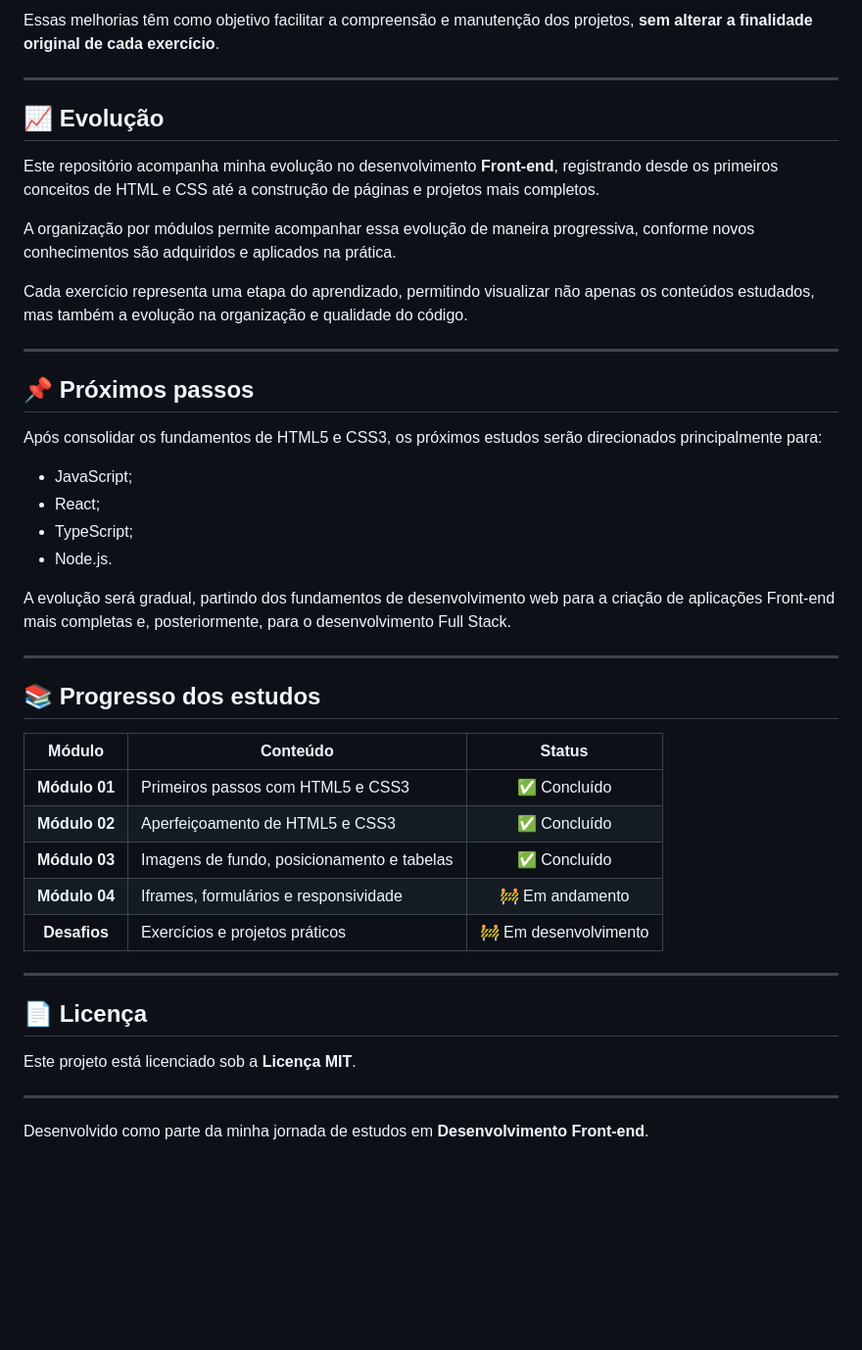
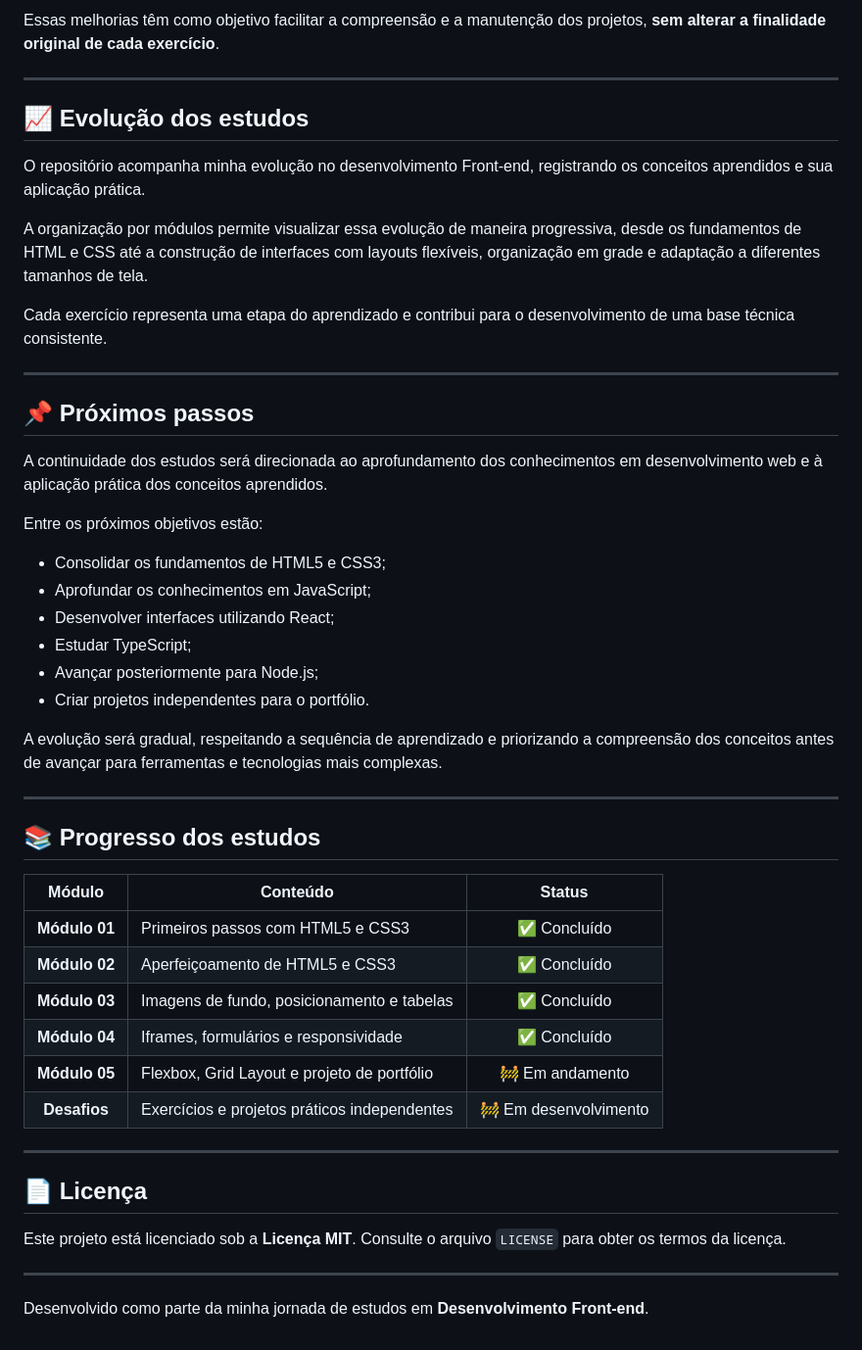
Before and after one commit to GuilhermeLeal07/html-css, a Markdown page: README.md, the part around one of its changes. Shown at 98% size. GitHub-like rendering; blank space fills up the shorter version.

```diff
--- a/README.md
+++ b/README.md
@@ -161,46 +151,51 @@ Sempre que necessário, são realizadas melhorias relacionadas a:
 
-Essas melhorias têm como objetivo facilitar a compreensão e manutenção dos projetos, **sem alterar a finalidade original de cada exercício**.
+Essas melhorias têm como objetivo facilitar a compreensão e a manutenção dos projetos, **sem alterar a finalidade original de cada exercício**.
 
 ---
 
-## 📈 Evolução
+## 📈 Evolução dos estudos
 
-Este repositório acompanha minha evolução no desenvolvimento **Front-end**, registrando desde os primeiros conceitos de HTML e CSS até a construção de páginas e projetos mais completos.
+O repositório acompanha minha evolução no desenvolvimento Front-end, registrando os conceitos aprendidos e sua aplicação prática.
 
-A organização por módulos permite acompanhar essa evolução de maneira progressiva, conforme novos conhecimentos são adquiridos e aplicados na prática.
+A organização por módulos permite visualizar essa evolução de maneira progressiva, desde os fundamentos de HTML e CSS até a construção de interfaces com layouts flexíveis, organização em grade e adaptação a diferentes tamanhos de tela.
 
-Cada exercício representa uma etapa do aprendizado, permitindo visualizar não apenas os conteúdos estudados, mas também a evolução na organização e qualidade do código.
+Cada exercício representa uma etapa do aprendizado e contribui para o desenvolvimento de uma base técnica consistente.
 
 ---
 
 ## 📌 Próximos passos
 
-Após consolidar os fundamentos de HTML5 e CSS3, os próximos estudos serão direcionados principalmente para:
+A continuidade dos estudos será direcionada ao aprofundamento dos conhecimentos em desenvolvimento web e à aplicação prática dos conceitos aprendidos.
 
-* JavaScript;
-* React;
-* TypeScript;
-* Node.js.
+Entre os próximos objetivos estão:
 
-A evolução será gradual, partindo dos fundamentos de desenvolvimento web para a criação de aplicações Front-end mais completas e, posteriormente, para o desenvolvimento Full Stack.
+- Consolidar os fundamentos de HTML5 e CSS3;
+- Aprofundar os conhecimentos em JavaScript;
+- Desenvolver interfaces utilizando React;
+- Estudar TypeScript;
+- Avançar posteriormente para Node.js;
+- Criar projetos independentes para o portfólio.
+
+A evolução será gradual, respeitando a sequência de aprendizado e priorizando a compreensão dos conceitos antes de avançar para ferramentas e tecnologias mais complexas.
 
 ---
 
 ## 📚 Progresso dos estudos
 
-|     Módulo    | Conteúdo                                   |         Status        |
-| :-----------: | ------------------------------------------ | :-------------------: |
-| **Módulo 01** | Primeiros passos com HTML5 e CSS3          |      ✅ Concluído      |
-| **Módulo 02** | Aperfeiçoamento de HTML5 e CSS3            |      ✅ Concluído      |
-| **Módulo 03** | Imagens de fundo, posicionamento e tabelas |      ✅ Concluído      |
-| **Módulo 04** | Iframes, formulários e responsividade      |    🚧 Em andamento    |
-|  **Desafios** | Exercícios e projetos práticos             | 🚧 Em desenvolvimento |
+| Módulo | Conteúdo | Status |
+|:---:|---|:---:|
+| **Módulo 01** | Primeiros passos com HTML5 e CSS3 | ✅ Concluído |
+| **Módulo 02** | Aperfeiçoamento de HTML5 e CSS3 | ✅ Concluído |
+| **Módulo 03** | Imagens de fundo, posicionamento e tabelas | ✅ Concluído |
+| **Módulo 04** | Iframes, formulários e responsividade | ✅ Concluído |
+| **Módulo 05** | Flexbox, Grid Layout e projeto de portfólio | 🚧 Em andamento |
+| **Desafios** | Exercícios e projetos práticos independentes | 🚧 Em desenvolvimento |
 
 ---
 
 ## 📄 Licença
 
-Este projeto está licenciado sob a **Licença MIT**.
+Este projeto está licenciado sob a **Licença MIT**. Consulte o arquivo `LICENSE` para obter os termos da licença.
 
 ---
 
```
Also changed, not shown: other parts of README.md (+73 -83 lines).
